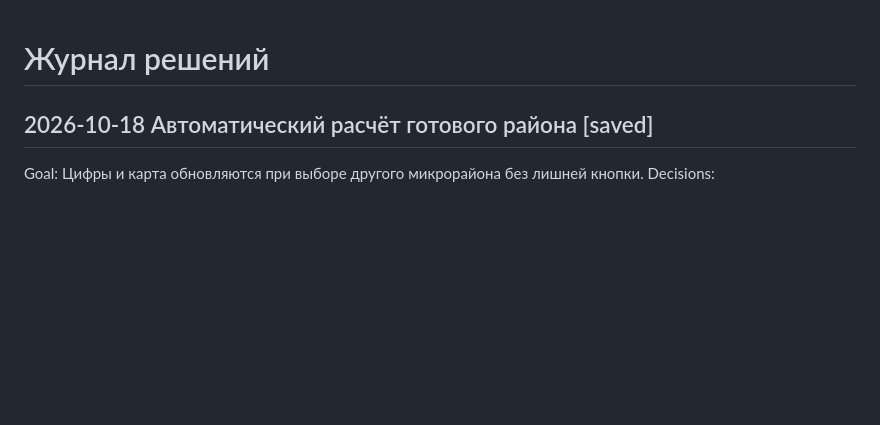
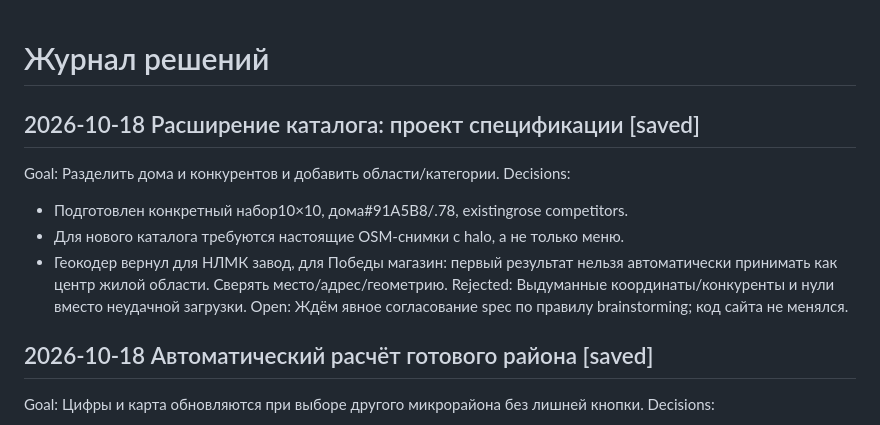
Before and after one commit to MidoriMacbook/geomarketing-lipetsk, a Markdown page: session-log.md, the part around the change. GitHub-like rendering; blank space fills up the shorter version.

```diff
--- a/session-log.md
+++ b/session-log.md
@@ -1,4 +1,14 @@
 # Журнал решений
+
+## 2026-10-18 Расширение каталога: проект спецификации [saved]
+Goal: Разделить дома и конкурентов и добавить области/категории.
+Decisions:
+- Подготовлен конкретный набор10×10, дома#91A5B8/.78, existingrose competitors.
+- Для нового каталога требуются настоящие OSM-снимки с halo, а не только меню.
+- Геокодер вернул для НЛМК завод, для Победы магазин: первый результат нельзя
+  автоматически принимать как центр жилой области. Сверять место/адрес/геометрию.
+Rejected: Выдуманные координаты/конкуренты и нули вместо неудачной загрузки.
+Open: Ждём явное согласование spec по правилу brainstorming; код сайта не менялся.
 
 ## 2026-10-18 Автоматический расчёт готового района [saved]
 Goal: Цифры и карта обновляются при выборе другого микрорайона без лишней кнопки.
```
Also changed, not shown: docs/research/2026-10-18-catalog-data-discovery.md (added, +42 -0 lines), state.md (+16 -0 lines).
